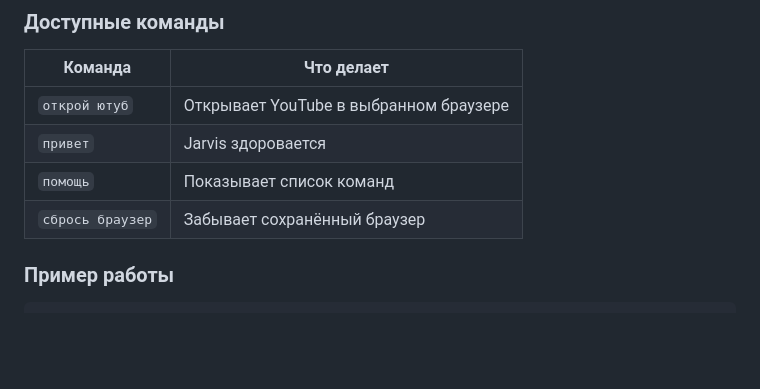
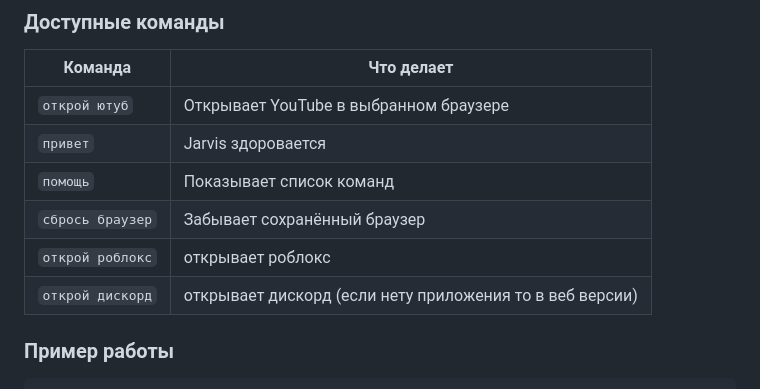
Before and after one commit to YTSansULB/Jarvis-Assistent, a Markdown page: README.md, the part around the change. GitHub-like rendering; blank space fills up the shorter version.

```diff
--- a/README.md
+++ b/README.md
@@ -191,6 +191,8 @@ Jarvis — лёгкий десктопный ассистент, собранн
 | `привет` | Jarvis здоровается |
 | `помощь` | Показывает список команд |
 | `сбрось браузер` | Забывает сохранённый браузер |
+| `открой роблокс` | открывает роблокс |
+| `открой дискорд` | открывает дискорд (если нету приложения то в веб версии)|
 
 ### Пример работы
 
```
